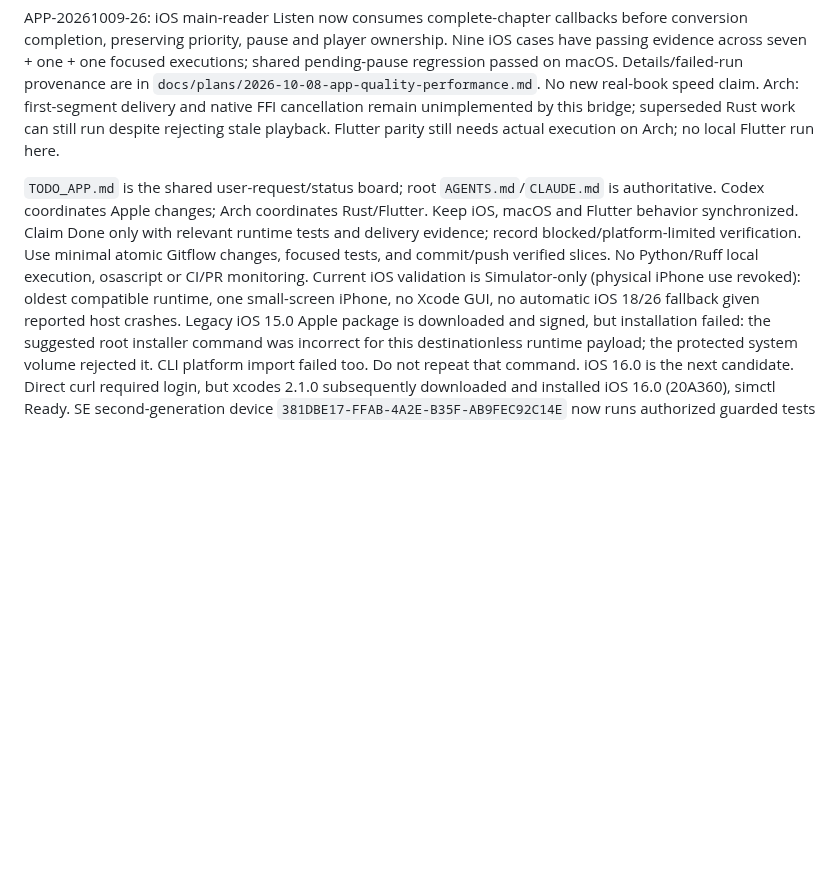
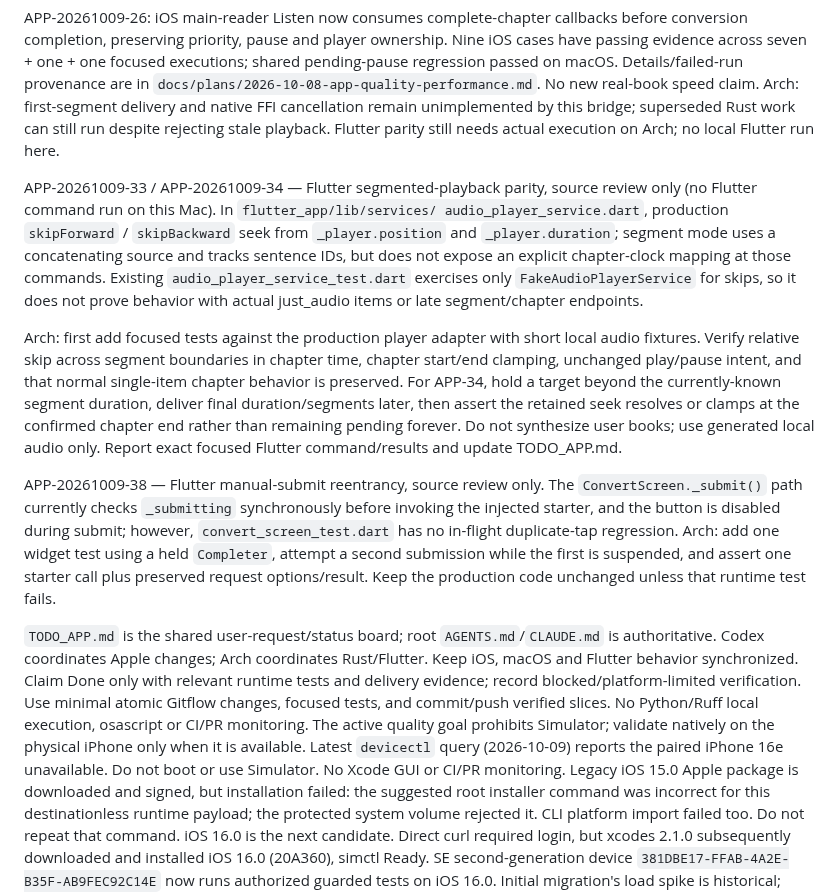
Before and after one commit to pietro1704/Epub-to-Mp3, a Markdown page: handoff.md, the part around the change. Drawn GitHub-style; blank space fills up the shorter version.

Commit message:
docs: hand off playback parity checks to Arch

```diff
--- a/handoff.md
+++ b/handoff.md
@@ -66,15 +66,42 @@ Arch: first-segment delivery and native FFI cancellation remain unimplemented by
 this bridge; superseded Rust work can still run despite rejecting stale playback.
 Flutter parity still needs actual execution on Arch; no local Flutter run here.
 
+APP-20261009-33 / APP-20261009-34 — Flutter segmented-playback parity, source review
+only (no Flutter command run on this Mac). In `flutter_app/lib/services/
+audio_player_service.dart`, production `skipForward` / `skipBackward` seek from
+`_player.position` and `_player.duration`; segment mode uses a concatenating
+source and tracks sentence IDs, but does not expose an explicit chapter-clock
+mapping at those commands. Existing `audio_player_service_test.dart` exercises
+only `FakeAudioPlayerService` for skips, so it does not prove behavior with
+actual just_audio items or late segment/chapter endpoints.
+
+Arch: first add focused tests against the production player adapter with short
+local audio fixtures. Verify relative skip across segment boundaries in chapter
+time, chapter start/end clamping, unchanged play/pause intent, and that normal
+single-item chapter behavior is preserved. For APP-34, hold a target beyond the
+currently-known segment duration, deliver final duration/segments later, then
+assert the retained seek resolves or clamps at the confirmed chapter end rather
+than remaining pending forever. Do not synthesize user books; use generated local
+audio only. Report exact focused Flutter command/results and update TODO_APP.md.
+
+APP-20261009-38 — Flutter manual-submit reentrancy, source review only. The
+`ConvertScreen._submit()` path currently checks `_submitting` synchronously
+before invoking the injected starter, and the button is disabled during submit;
+however, `convert_screen_test.dart` has no in-flight duplicate-tap regression.
+Arch: add one widget test using a held `Completer`, attempt a second submission
+while the first is suspended, and assert one starter call plus preserved request
+options/result. Keep the production code unchanged unless that runtime test fails.
+
 `TODO_APP.md` is the shared user-request/status board; root `AGENTS.md`/`CLAUDE.md`
 is authoritative. Codex coordinates Apple changes; Arch coordinates Rust/Flutter.
 Keep iOS, macOS and Flutter behavior synchronized. Claim Done only with relevant
 runtime tests and delivery evidence; record blocked/platform-limited verification.
 Use minimal atomic Gitflow changes, focused tests, and commit/push verified slices.
 No Python/Ruff local execution, osascript or CI/PR monitoring.
-Current iOS validation is Simulator-only (physical iPhone use revoked): oldest compatible runtime,
-one small-screen iPhone, no Xcode GUI, no automatic iOS 18/26 fallback given
-reported host crashes. Legacy iOS 15.0 Apple package is downloaded and signed, but
+The active quality goal prohibits Simulator; validate natively on the physical
+iPhone only when it is available. Latest `devicectl` query (2026-10-09) reports
+the paired iPhone 16e unavailable. Do not boot or use Simulator. No Xcode GUI or
+CI/PR monitoring. Legacy iOS 15.0 Apple package is downloaded and signed, but
 installation failed: the suggested root installer command was incorrect for this
 destinationless runtime payload; the protected system volume rejected it. CLI
 platform import failed too. Do not repeat that command. iOS 16.0 is the next
```
Also changed, not shown: TODO_APP.md (+9 -1 lines).
